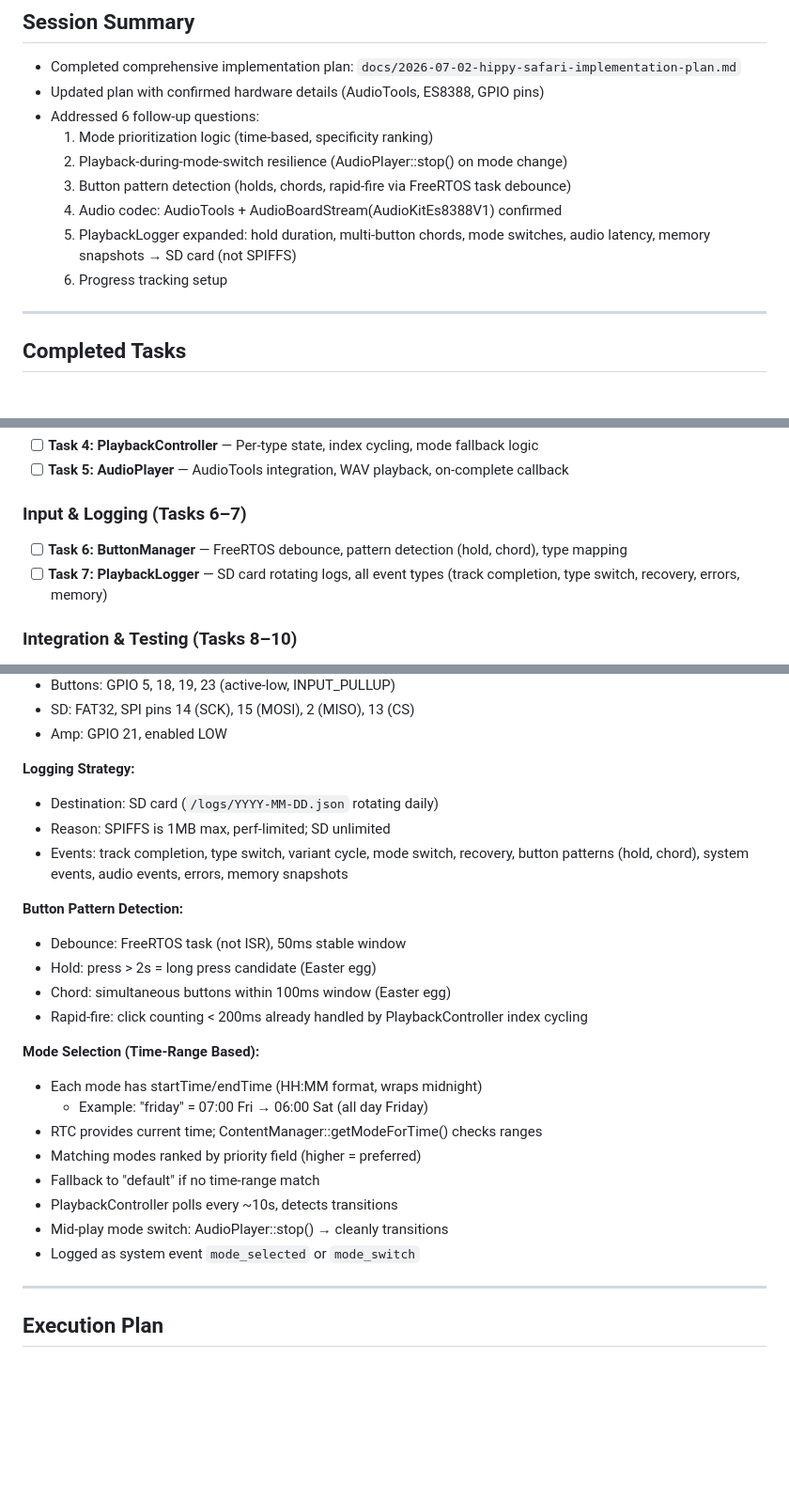
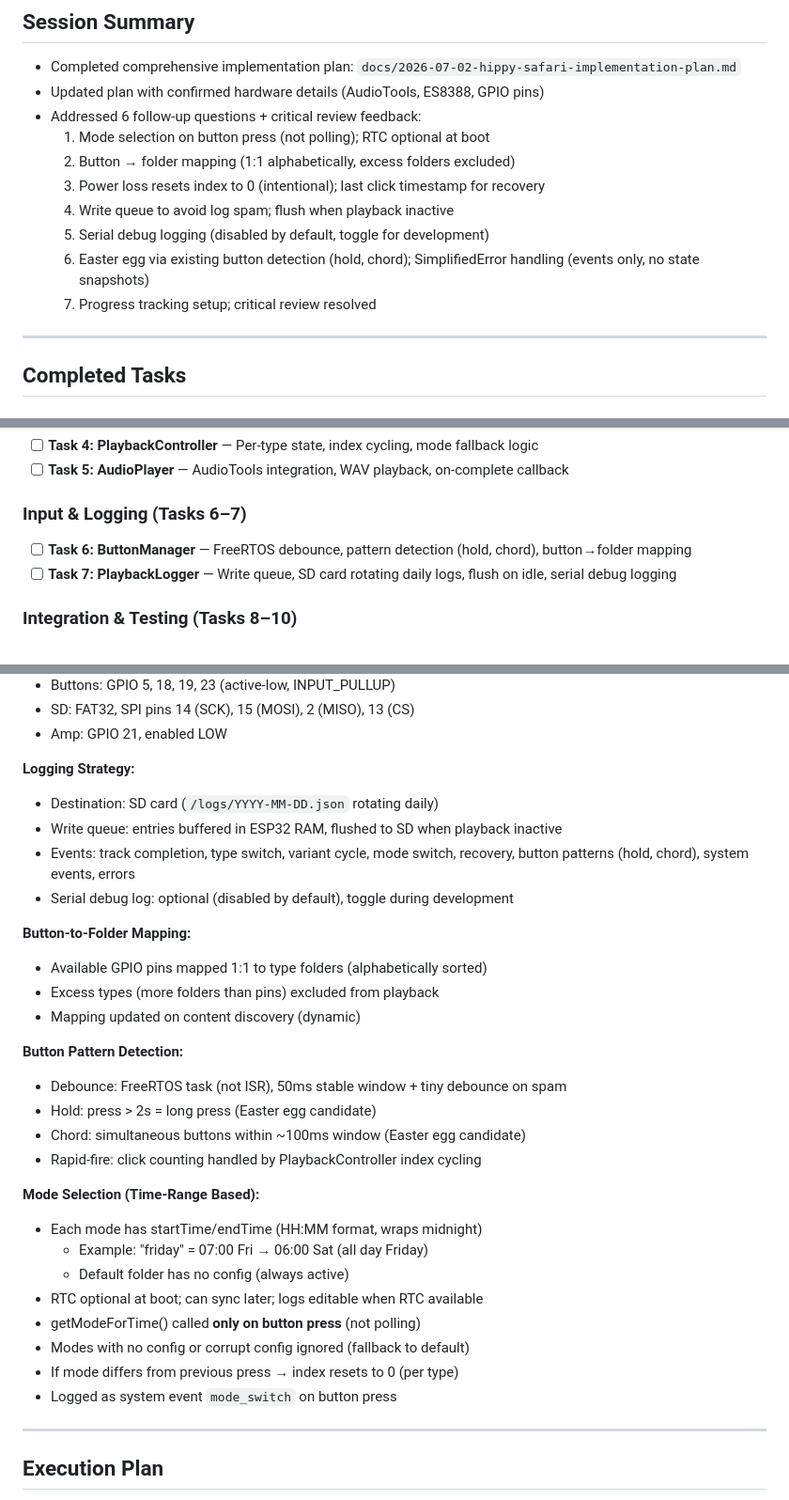
Before and after one commit to equilerex/hippie-safari, a Markdown page: progress.md, 3 parts joined by grey strips. Shown at 94% size. Drawn GitHub-style; blank space fills up the shorter version.

Commit message:
planning phase done

```diff
--- a/progress.md
+++ b/progress.md
@@ -7,13 +7,14 @@
 ## Session Summary
 - Completed comprehensive implementation plan: `docs/2026-07-02-hippy-safari-implementation-plan.md`
 - Updated plan with confirmed hardware details (AudioTools, ES8388, GPIO pins)
-- Addressed 6 follow-up questions:
-  1. Mode prioritization logic (time-based, specificity ranking)
-  2. Playback-during-mode-switch resilience (AudioPlayer::stop() on mode change)
-  3. Button pattern detection (holds, chords, rapid-fire via FreeRTOS task debounce)
-  4. Audio codec: AudioTools + AudioBoardStream(AudioKitEs8388V1) confirmed
-  5. PlaybackLogger expanded: hold duration, multi-button chords, mode switches, audio latency, memory snapshots → SD card (not SPIFFS)
-  6. Progress tracking setup
+- Addressed 6 follow-up questions + critical review feedback:
+  1. Mode selection on button press (not polling); RTC optional at boot
+  2. Button → folder mapping (1:1 alphabetically, excess folders excluded)
+  3. Power loss resets index to 0 (intentional); last click timestamp for recovery
+  4. Write queue to avoid log spam; flush when playback inactive
+  5. Serial debug logging (disabled by default, toggle for development)
+  6. Easter egg via existing button detection (hold, chord); SimplifiedError handling (events only, no state snapshots)
+  7. Progress tracking setup; critical review resolved
 
 ---
 
@@ -39,8 +40,8 @@
 - [ ] **Task 5: AudioPlayer** — AudioTools integration, WAV playback, on-complete callback
 
 ### Input & Logging (Tasks 6–7)
-- [ ] **Task 6: ButtonManager** — FreeRTOS debounce, pattern detection (hold, chord), type mapping
-- [ ] **Task 7: PlaybackLogger** — SD card rotating logs, all event types (track completion, type switch, recovery, errors, memory)
+- [ ] **Task 6: ButtonManager** — FreeRTOS debounce, pattern detection (hold, chord), button→folder mapping
+- [ ] **Task 7: PlaybackLogger** — Write queue, SD card rotating daily logs, flush on idle, serial debug logging
 
 ### Integration & Testing (Tasks 8–10)
 - [ ] **Task 8: main.cpp & System Integration** — Boot sequence, main loop, graceful recovery orchestration
@@ -61,24 +62,30 @@
 
 **Logging Strategy:**
 - Destination: SD card (`/logs/YYYY-MM-DD.json` rotating daily)
-- Reason: SPIFFS is 1MB max, perf-limited; SD unlimited
-- Events: track completion, type switch, variant cycle, mode switch, recovery, button patterns (hold, chord), system events, audio events, errors, memory snapshots
+- Write queue: entries buffered in ESP32 RAM, flushed to SD when playback inactive
+- Events: track completion, type switch, variant cycle, mode switch, recovery, button patterns (hold, chord), system events, errors
+- Serial debug log: optional (disabled by default), toggle during development
+
+**Button-to-Folder Mapping:**
+- Available GPIO pins mapped 1:1 to type folders (alphabetically sorted)
+- Excess types (more folders than pins) excluded from playback
+- Mapping updated on content discovery (dynamic)
 
 **Button Pattern Detection:**
-- Debounce: FreeRTOS task (not ISR), 50ms stable window
-- Hold: press > 2s = long press candidate (Easter egg)
-- Chord: simultaneous buttons within 100ms window (Easter egg)
-- Rapid-fire: click counting < 200ms already handled by PlaybackController index cycling
+- Debounce: FreeRTOS task (not ISR), 50ms stable window + tiny debounce on spam
+- Hold: press > 2s = long press (Easter egg candidate)
+- Chord: simultaneous buttons within ~100ms window (Easter egg candidate)
+- Rapid-fire: click counting handled by PlaybackController index cycling
 
 **Mode Selection (Time-Range Based):**
 - Each mode has startTime/endTime (HH:MM format, wraps midnight)
   - Example: "friday" = 07:00 Fri → 06:00 Sat (all day Friday)
-- RTC provides current time; ContentManager::getModeForTime() checks ranges
-- Matching modes ranked by priority field (higher = preferred)
-- Fallback to "default" if no time-range match
-- PlaybackController polls every ~10s, detects transitions
-- Mid-play mode switch: AudioPlayer::stop() → cleanly transitions
-- Logged as system event `mode_selected` or `mode_switch`
+  - Default folder has no config (always active)
+- RTC optional at boot; can sync later; logs editable when RTC available
+- getModeForTime() called **only on button press** (not polling)
+- Modes with no config or corrupt config ignored (fallback to default)
+- If mode differs from previous press → index resets to 0 (per type)
+- Logged as system event `mode_switch` on button press
 
 ---
 
```
